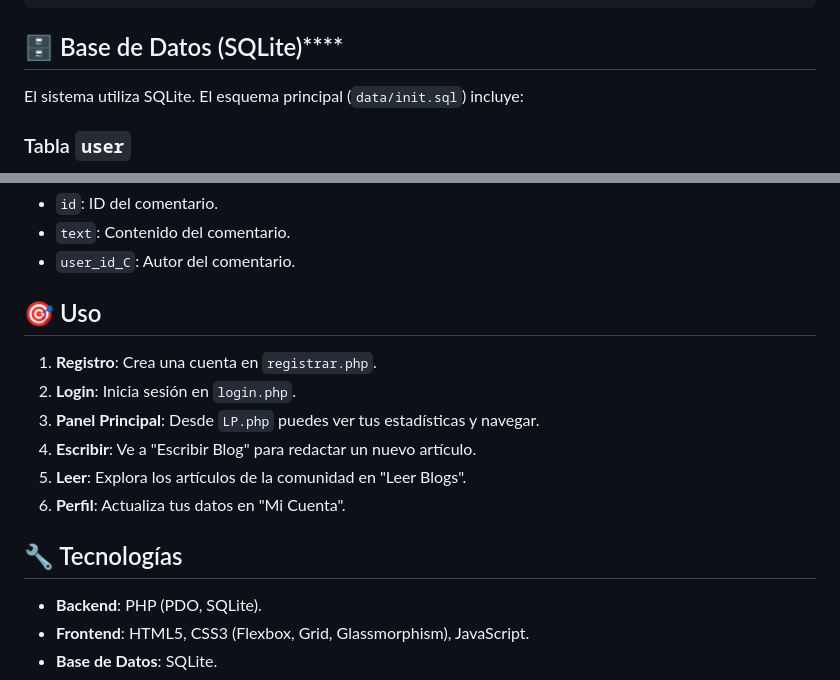
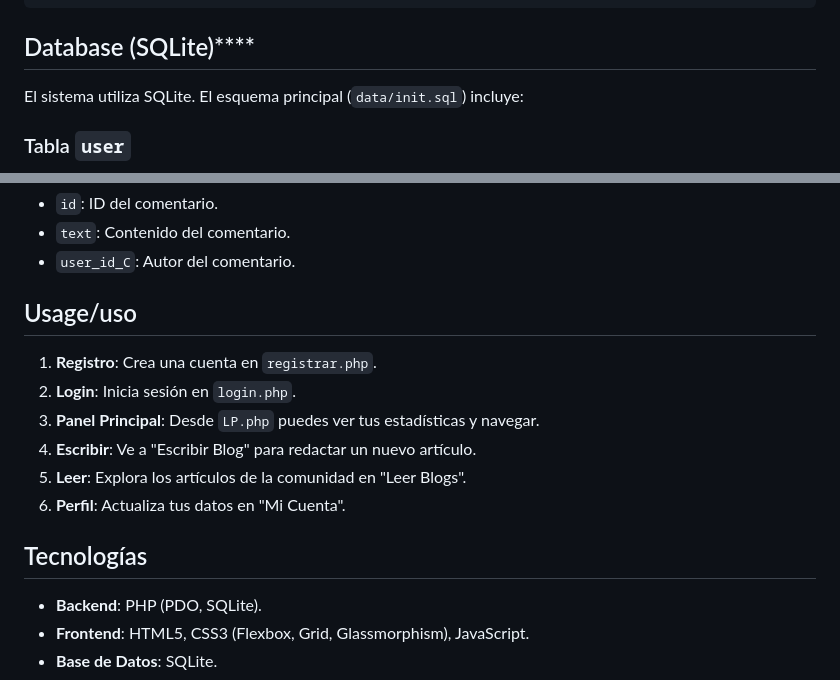
Before and after one commit to gaelcool/cbBlogs, a Markdown page: readme.md, 2 parts joined by grey strips. Drawn GitHub-style.

Commit message:
Fix formatting and update section titles in README

````diff
--- a/readme.md
+++ b/readme.md
@@ -44,7 +44,7 @@ CbBlogs/
 └── style.css / *.css       # Hojas de estilo
 ```
 
-## 🗄️ Base de Datos (SQLite)****
+## Database (SQLite)****
 
 El sistema utiliza SQLite. El esquema principal (`data/init.sql`) incluye:
 
@@ -71,7 +71,7 @@ El sistema utiliza SQLite. El esquema principal (`data/init.sql`) incluye:
 - `user_id_C`: Autor del comentario.
 
 
-## 🎯 Uso
+## Usage/uso
 
 1.  **Registro**: Crea una cuenta en `registrar.php`.
 2.  **Login**: Inicia sesión en `login.php`.
@@ -80,7 +80,7 @@ El sistema utiliza SQLite. El esquema principal (`data/init.sql`) incluye:
 5.  **Leer**: Explora los artículos de la comunidad en "Leer Blogs".
 6.  **Perfil**: Actualiza tus datos en "Mi Cuenta".
 
-## 🔧 Tecnologías
+##  Tecnologías
 
 - **Backend**: PHP (PDO, SQLite).
 - **Frontend**: HTML5, CSS3 (Flexbox, Grid, Glassmorphism), JavaScript.
````
Also changed, not shown: other parts of readme.md (+4 -4 lines).
